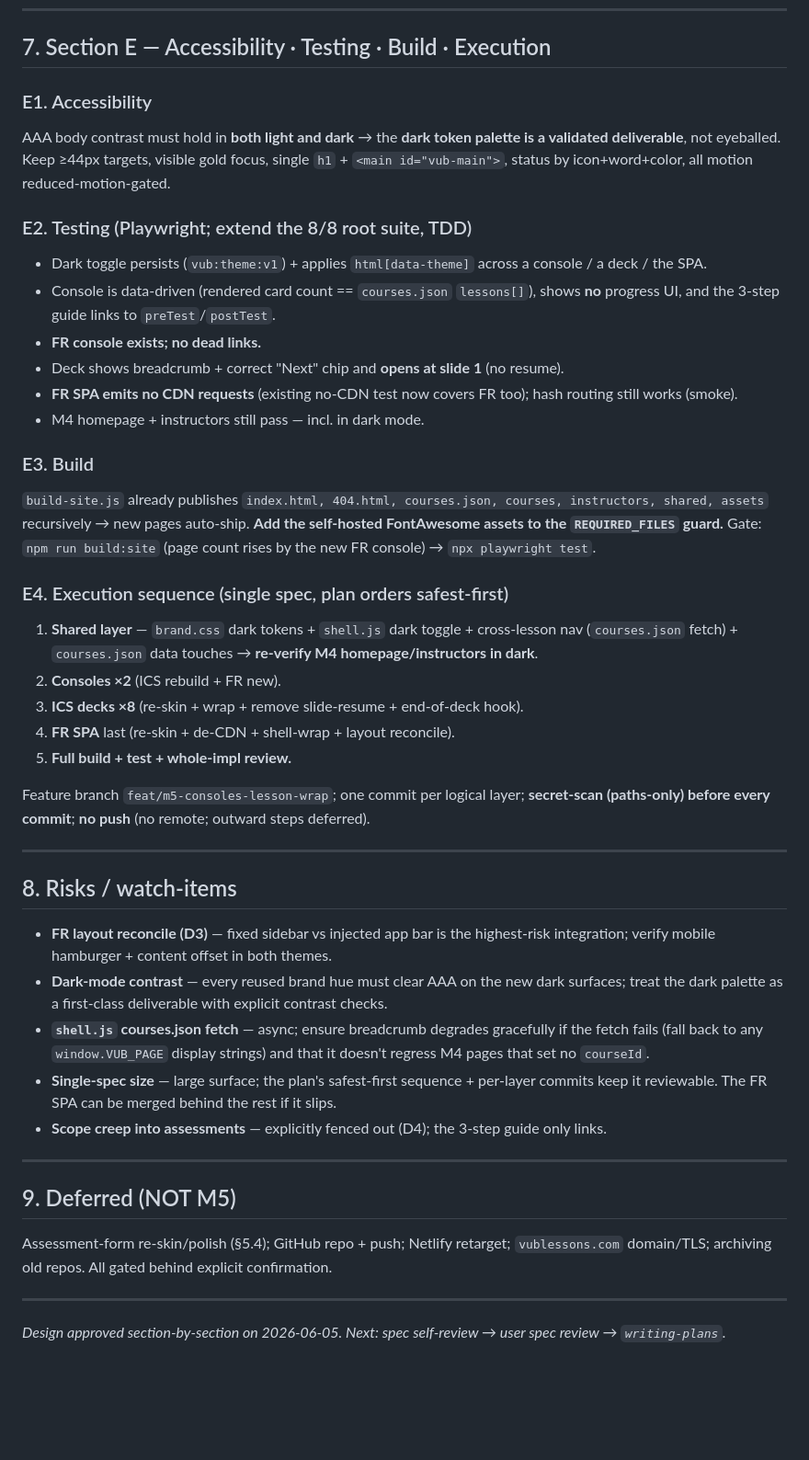
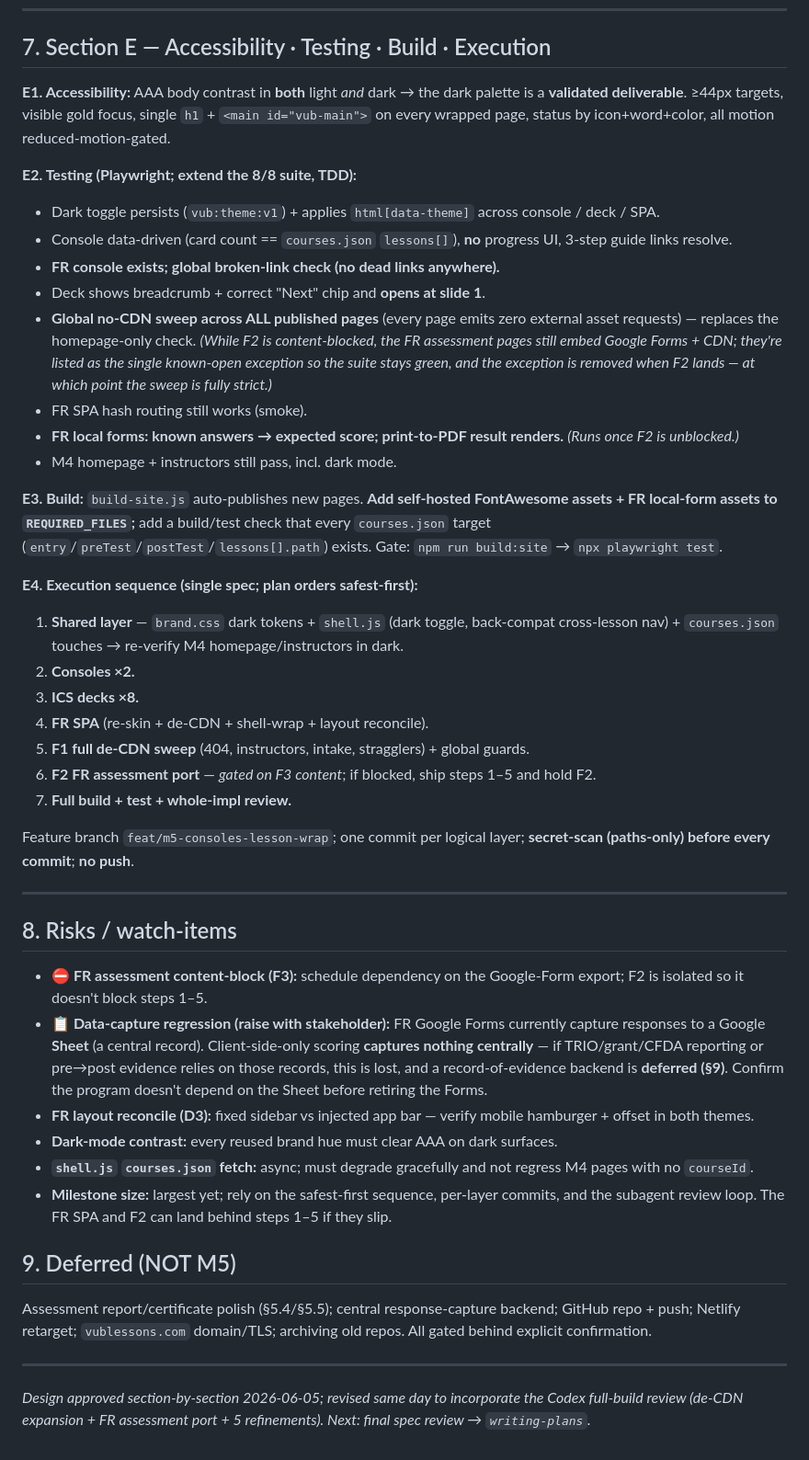
Before and after one commit to doclegg05/VUB-Financial-Readiness, a Markdown page: docs/specs/2026-06-05-m5-consoles-lesson-wrap-design.md, the part around one of its changes. Shown at 92% size. Rendered like a GitHub page; blank space fills up the shorter version.

Commit message:
docs(M5): revise spec per Codex full-build review — full de-CDN, FR assessment port (content-blocked), 5 refinements, data-capture risk

```diff
--- a/docs/specs/2026-06-05-m5-consoles-lesson-wrap-design.md
+++ b/docs/specs/2026-06-05-m5-consoles-lesson-wrap-design.md
@@ -116,43 +133,43 @@ FR pre/post-test forms and ICS tests are **not** re-skinned in M5 (master spec
 
 ## 7. Section E — Accessibility · Testing · Build · Execution
 
-### E1. Accessibility
-AAA body contrast must hold in **both light and dark** → the **dark token palette is a validated deliverable**, not eyeballed. Keep ≥44px targets, visible gold focus, single `h1` + `<main id="vub-main">`, status by icon+word+color, all motion reduced-motion-gated.
+**E1. Accessibility:** AAA body contrast in **both** light *and* dark → the dark palette is a **validated deliverable**. ≥44px targets, visible gold focus, single `h1` + `<main id="vub-main">` on every wrapped page, status by icon+word+color, all motion reduced-motion-gated.
 
-### E2. Testing (Playwright; extend the 8/8 root suite, TDD)
-- Dark toggle persists (`vub:theme:v1`) + applies `html[data-theme]` across a console / a deck / the SPA.
-- Console is data-driven (rendered card count == `courses.json` `lessons[]`), shows **no** progress UI, and the 3-step guide links to `preTest`/`postTest`.
-- **FR console exists; no dead links.**
-- Deck shows breadcrumb + correct "Next" chip and **opens at slide 1** (no resume).
-- **FR SPA emits no CDN requests** (existing no-CDN test now covers FR too); hash routing still works (smoke).
-- M4 homepage + instructors still pass — incl. in dark mode.
+**E2. Testing (Playwright; extend the 8/8 suite, TDD):**
+- Dark toggle persists (`vub:theme:v1`) + applies `html[data-theme]` across console / deck / SPA.
+- Console data-driven (card count == `courses.json` `lessons[]`), **no** progress UI, 3-step guide links resolve.
+- **FR console exists; global broken-link check (no dead links anywhere).**
+- Deck shows breadcrumb + correct "Next" chip and **opens at slide 1**.
+- **Global no-CDN sweep across ALL published pages** (every page emits zero external asset requests) — replaces the homepage-only check. *(While F2 is content-blocked, the FR assessment pages still embed Google Forms + CDN; they're listed as the single known-open exception so the suite stays green, and the exception is removed when F2 lands — at which point the sweep is fully strict.)*
+- FR SPA hash routing still works (smoke).
+- **FR local forms: known answers → expected score; print-to-PDF result renders.** *(Runs once F2 is unblocked.)*
+- M4 homepage + instructors still pass, incl. dark mode.
 
-### E3. Build
-`build-site.js` already publishes `index.html, 404.html, courses.json, courses, instructors, shared, assets` recursively → new pages auto-ship. **Add the self-hosted FontAwesome assets to the `REQUIRED_FILES` guard.** Gate: `npm run build:site` (page count rises by the new FR console) → `npx playwright test`.
+**E3. Build:** `build-site.js` auto-publishes new pages. **Add self-hosted FontAwesome assets + FR local-form assets to `REQUIRED_FILES`;** add a build/test check that every `courses.json` target (`entry`/`preTest`/`postTest`/`lessons[].path`) exists. Gate: `npm run build:site` → `npx playwright test`.
 
-### E4. Execution sequence (single spec, plan orders safest-first)
-1. **Shared layer** — `brand.css` dark tokens + `shell.js` dark toggle + cross-lesson nav (`courses.json` fetch) + `courses.json` data touches → **re-verify M4 homepage/instructors in dark**.
-2. **Consoles ×2** (ICS rebuild + FR new).
-3. **ICS decks ×8** (re-skin + wrap + remove slide-resume + end-of-deck hook).
-4. **FR SPA** last (re-skin + de-CDN + shell-wrap + layout reconcile).
-5. **Full build + test + whole-impl review.**
+**E4. Execution sequence (single spec; plan orders safest-first):**
+1. **Shared layer** — `brand.css` dark tokens + `shell.js` (dark toggle, back-compat cross-lesson nav) + `courses.json` touches → re-verify M4 homepage/instructors in dark.
+2. **Consoles ×2.**
+3. **ICS decks ×8.**
+4. **FR SPA** (re-skin + de-CDN + shell-wrap + layout reconcile).
+5. **F1 full de-CDN sweep** (404, instructors, intake, stragglers) + global guards.
+6. **F2 FR assessment port** — *gated on F3 content*; if blocked, ship steps 1–5 and hold F2.
+7. **Full build + test + whole-impl review.**
 
-Feature branch `feat/m5-consoles-lesson-wrap`; one commit per logical layer; **secret-scan (paths-only) before every commit**; **no push** (no remote; outward steps deferred).
+Feature branch `feat/m5-consoles-lesson-wrap`; one commit per logical layer; **secret-scan (paths-only) before every commit**; **no push**.
 
 ---
 
 ## 8. Risks / watch-items
+- **⛔ FR assessment content-block (F3):** schedule dependency on the Google-Form export; F2 is isolated so it doesn't block steps 1–5.
+- **📋 Data-capture regression (raise with stakeholder):** FR Google Forms currently capture responses to a Google **Sheet** (a central record). Client-side-only scoring **captures nothing centrally** — if TRIO/grant/CFDA reporting or pre→post evidence relies on those records, this is lost, and a record-of-evidence backend is **deferred (§9)**. Confirm the program doesn't depend on the Sheet before retiring the Forms.
+- **FR layout reconcile (D3):** fixed sidebar vs injected app bar — verify mobile hamburger + offset in both themes.
+- **Dark-mode contrast:** every reused brand hue must clear AAA on dark surfaces.
+- **`shell.js` `courses.json` fetch:** async; must degrade gracefully and not regress M4 pages with no `courseId`.
+- **Milestone size:** largest yet; rely on the safest-first sequence, per-layer commits, and the subagent review loop. The FR SPA and F2 can land behind steps 1–5 if they slip.
 
-- **FR layout reconcile (D3)** — fixed sidebar vs injected app bar is the highest-risk integration; verify mobile hamburger + content offset in both themes.
-- **Dark-mode contrast** — every reused brand hue must clear AAA on the new dark surfaces; treat the dark palette as a first-class deliverable with explicit contrast checks.
-- **`shell.js` courses.json fetch** — async; ensure breadcrumb degrades gracefully if the fetch fails (fall back to any `window.VUB_PAGE` display strings) and that it doesn't regress M4 pages that set no `courseId`.
-- **Single-spec size** — large surface; the plan's safest-first sequence + per-layer commits keep it reviewable. The FR SPA can be merged behind the rest if it slips.
-- **Scope creep into assessments** — explicitly fenced out (D4); the 3-step guide only links.
+## 9. Deferred (NOT M5)
+Assessment report/certificate polish (§5.4/§5.5); central response-capture backend; GitHub repo + push; Netlify retarget; `vublessons.com` domain/TLS; archiving old repos. All gated behind explicit confirmation.
 
 ---
-
-## 9. Deferred (NOT M5)
-Assessment-form re-skin/polish (§5.4); GitHub repo + push; Netlify retarget; `vublessons.com` domain/TLS; archiving old repos. All gated behind explicit confirmation.
-
----
-*Design approved section-by-section on 2026-06-05. Next: spec self-review → user spec review → `writing-plans`.*
+*Design approved section-by-section 2026-06-05; revised same day to incorporate the Codex full-build review (de-CDN expansion + FR assessment port + 5 refinements). Next: final spec review → `writing-plans`.*
```
Also changed, not shown: other parts of docs/specs/2026-06-05-m5-consoles-lesson-wrap-design.md (+73 -56 lines).
